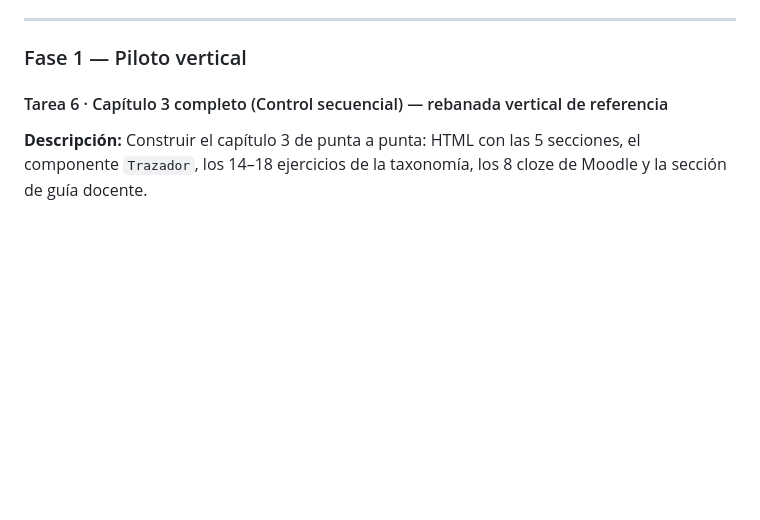
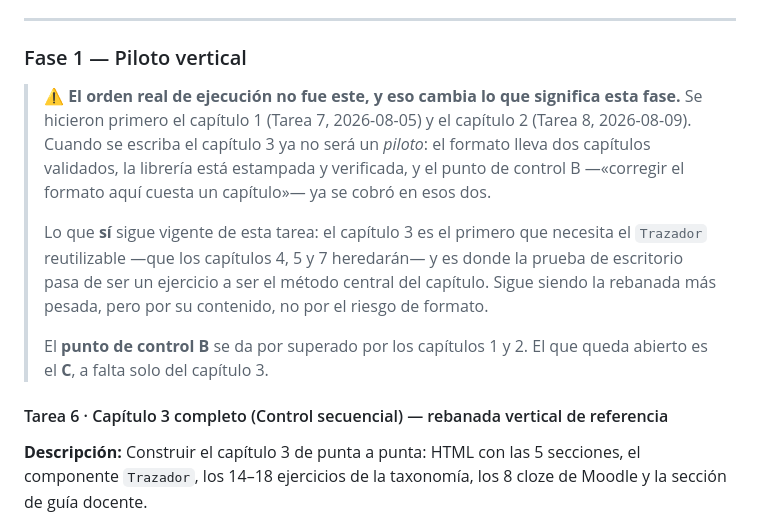
Before and after one commit to JotaMao1985/Usta_Logica-de-programaci-n-Financiera, a Markdown page: PLAN_MATERIAL_LOGICA_PROGRAMACION_FINANCIERA.md, the part around the change. GitHub-like rendering; blank space fills up the shorter version.

Commit message:
Dejar el plan al día para retomar el capítulo 3
Dos correcciones de estado, ninguna de contenido.

La cabecera de PLAN_TAREA8_CAPITULO_02.md seguía diciendo «pendiente de
aprobación» y citando una rama que ya se borró. Pasa a registrar que se fusionó,
y a decir explícitamente que para CONTINUAR hay que leer el plan maestro, no
ese documento: es un registro de cómo se construyó el capítulo 2, no una guía.

Y la Fase 1 del plan maestro llamaba «piloto» al capítulo 3, con un punto de
control B cuyo objetivo era validar el formato antes de producir los demás. El
orden real fue otro —capítulo 1, luego capítulo 2— así que ese objetivo ya se
cumplió y el B se da por superado. Lo que sigue vigente de la Tarea 6 es que el
capítulo 3 necesita el `Trazador` que heredarán el 4, el 5 y el 7, y que la
prueba de escritorio deja de ser un ejercicio para volverse el método central
del capítulo. Sigue siendo la rebanada más pesada, pero por contenido y no por
riesgo de formato.

Quien retome el proyecto encontraba, si no, una fase que decía ser el mayor
punto de valor del plan y que en realidad estaba resuelta.

Co-Authored-By: Claude Opus 5 <noreply@anthropic.com>

```diff
--- a/PLAN_MATERIAL_LOGICA_PROGRAMACION_FINANCIERA.md
+++ b/PLAN_MATERIAL_LOGICA_PROGRAMACION_FINANCIERA.md
@@ -632,6 +632,22 @@ Cada capítulo produce: **1 archivo HTML** + **6–10 ejercicios cloze** + **1 s
 
 ### Fase 1 — Piloto vertical
 
+> ⚠️ **El orden real de ejecución no fue este, y eso cambia lo que significa
+> esta fase.** Se hicieron primero el capítulo 1 (Tarea 7, 2026-08-05) y el
+> capítulo 2 (Tarea 8, 2026-08-09). Cuando se escriba el capítulo 3 ya no será
+> un *piloto*: el formato lleva dos capítulos validados, la librería está
+> estampada y verificada, y el punto de control B —«corregir el formato aquí
+> cuesta un capítulo»— ya se cobró en esos dos.
+>
+> Lo que **sí** sigue vigente de esta tarea: el capítulo 3 es el primero que
+> necesita el `Trazador` reutilizable —que los capítulos 4, 5 y 7 heredarán— y
+> es donde la prueba de escritorio pasa de ser un ejercicio a ser el método
+> central del capítulo. Sigue siendo la rebanada más pesada, pero por su
+> contenido, no por el riesgo de formato.
+>
+> El **punto de control B** se da por superado por los capítulos 1 y 2. El que
+> queda abierto es el **C**, a falta solo del capítulo 3.
+
 #### Tarea 6 · Capítulo 3 completo (Control secuencial) — rebanada vertical de referencia
 **Descripción:** Construir el capítulo 3 de punta a punta: HTML con las 5 secciones, el componente `Trazador`, los 14–18 ejercicios de la taxonomía, los 8 cloze de Moodle y la sección de guía docente.
 
```
Also changed, not shown: PLAN_TAREA8_CAPITULO_02.md (+6 -1 lines).
